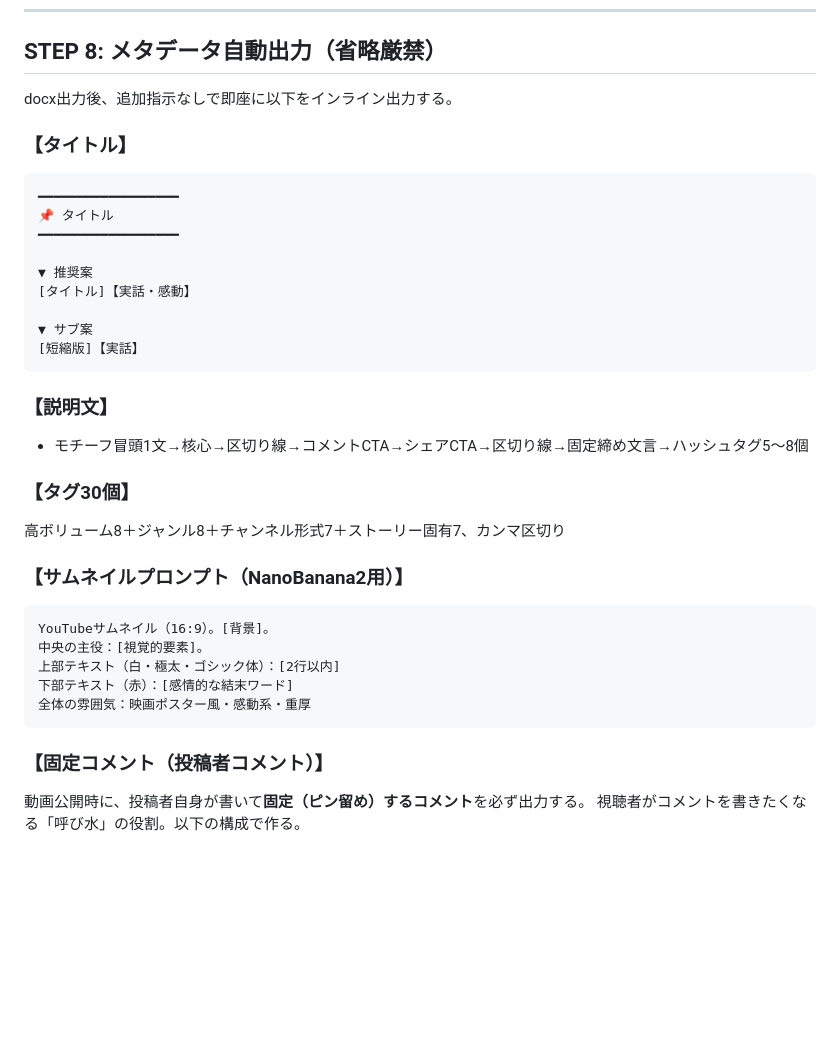
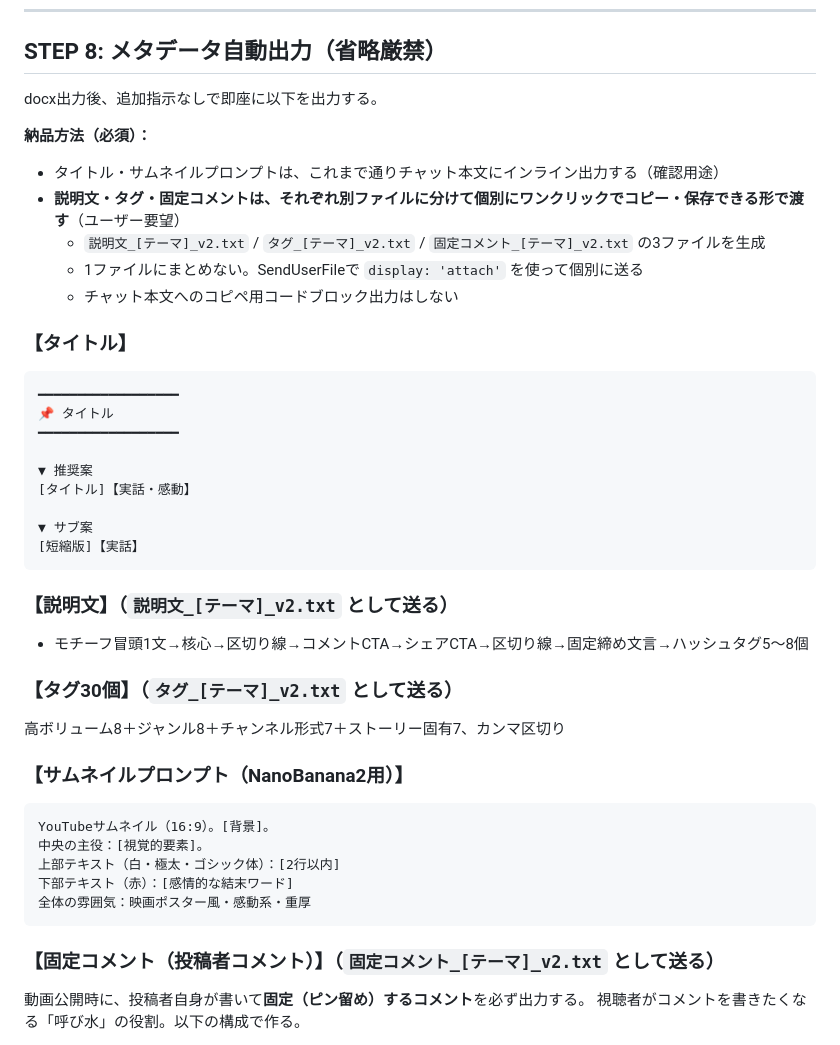
Before and after one commit to kokeko2ko-ui/my-project, a Markdown page: .claude/skills/kandou-master.md, the part around the change. Drawn GitHub-style; blank space fills up the shorter version.

````diff
--- a/.claude/skills/kandou-master.md
+++ b/.claude/skills/kandou-master.md
@@ -245,7 +245,14 @@ v1 vs v2 比較表
 
 ## STEP 8: メタデータ自動出力（省略厳禁）
 
-docx出力後、追加指示なしで即座に以下をインライン出力する。
+docx出力後、追加指示なしで即座に以下を出力する。
+
+**納品方法（必須）：**
+- タイトル・サムネイルプロンプトは、これまで通りチャット本文にインライン出力する（確認用途）
+- **説明文・タグ・固定コメントは、それぞれ別ファイルに分けて個別にワンクリックでコピー・保存できる形で渡す**（ユーザー要望）
+  - `説明文_[テーマ]_v2.txt` / `タグ_[テーマ]_v2.txt` / `固定コメント_[テーマ]_v2.txt` の3ファイルを生成
+  - 1ファイルにまとめない。SendUserFileで `display: 'attach'` を使って個別に送る
+  - チャット本文へのコピペ用コードブロック出力はしない
 
 ### 【タイトル】
 
@@ -261,11 +268,11 @@ docx出力後、追加指示なしで即座に以下をインライン出力す
 [短縮版]【実話】
 ```
 
-### 【説明文】
+### 【説明文】（`説明文_[テーマ]_v2.txt` として送る）
 
 - モチーフ冒頭1文→核心→区切り線→コメントCTA→シェアCTA→区切り線→固定締め文言→ハッシュタグ5〜8個
 
-### 【タグ30個】
+### 【タグ30個】（`タグ_[テーマ]_v2.txt` として送る）
 
 高ボリューム8＋ジャンル8＋チャンネル形式7＋ストーリー固有7、カンマ区切り
 
@@ -279,7 +286,7 @@ YouTubeサムネイル（16:9）。[背景]。
 全体の雰囲気：映画ポスター風・感動系・重厚
 ```
 
-### 【固定コメント（投稿者コメント）】
+### 【固定コメント（投稿者コメント）】（`固定コメント_[テーマ]_v2.txt` として送る）
 
 動画公開時に、投稿者自身が書いて**固定（ピン留め）するコメント**を必ず出力する。
 視聴者がコメントを書きたくなる「呼び水」の役割。以下の構成で作る。
````
Also changed, not shown: CLAUDE.md (+10 -0 lines).
